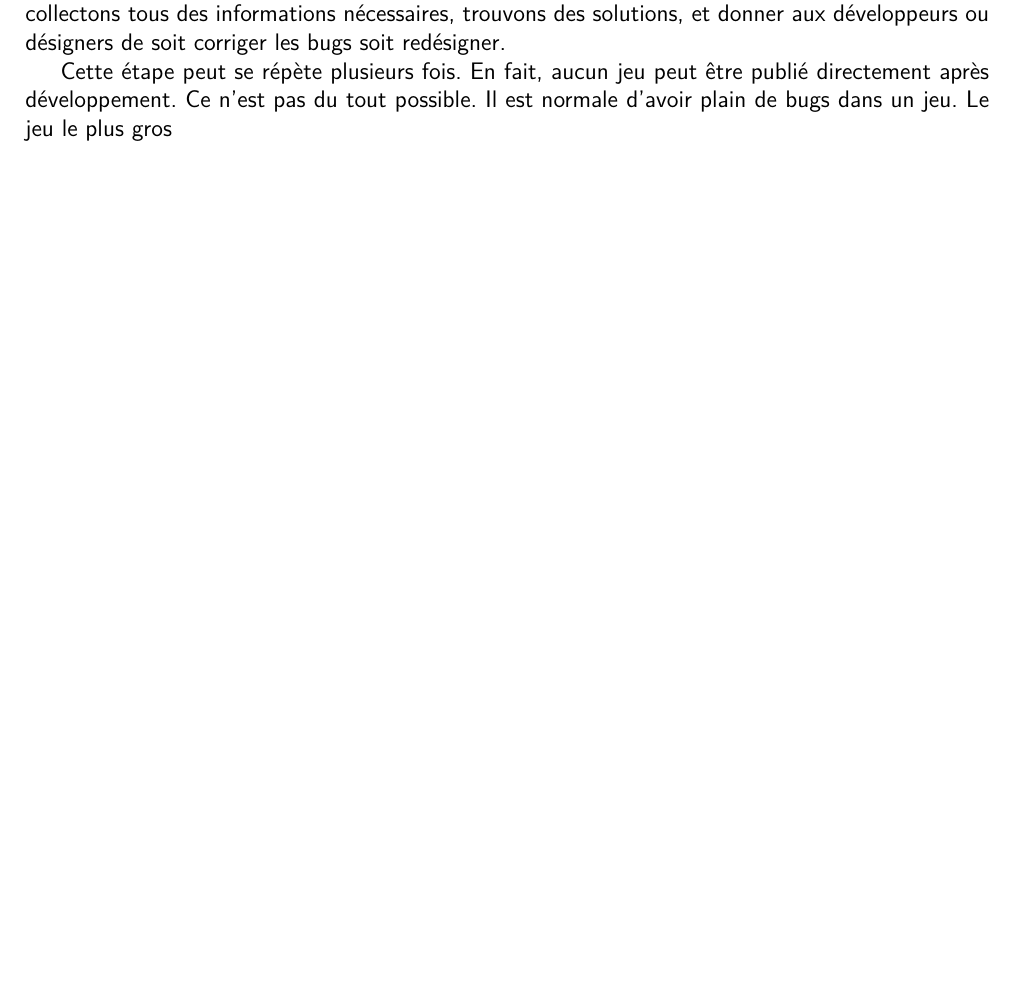
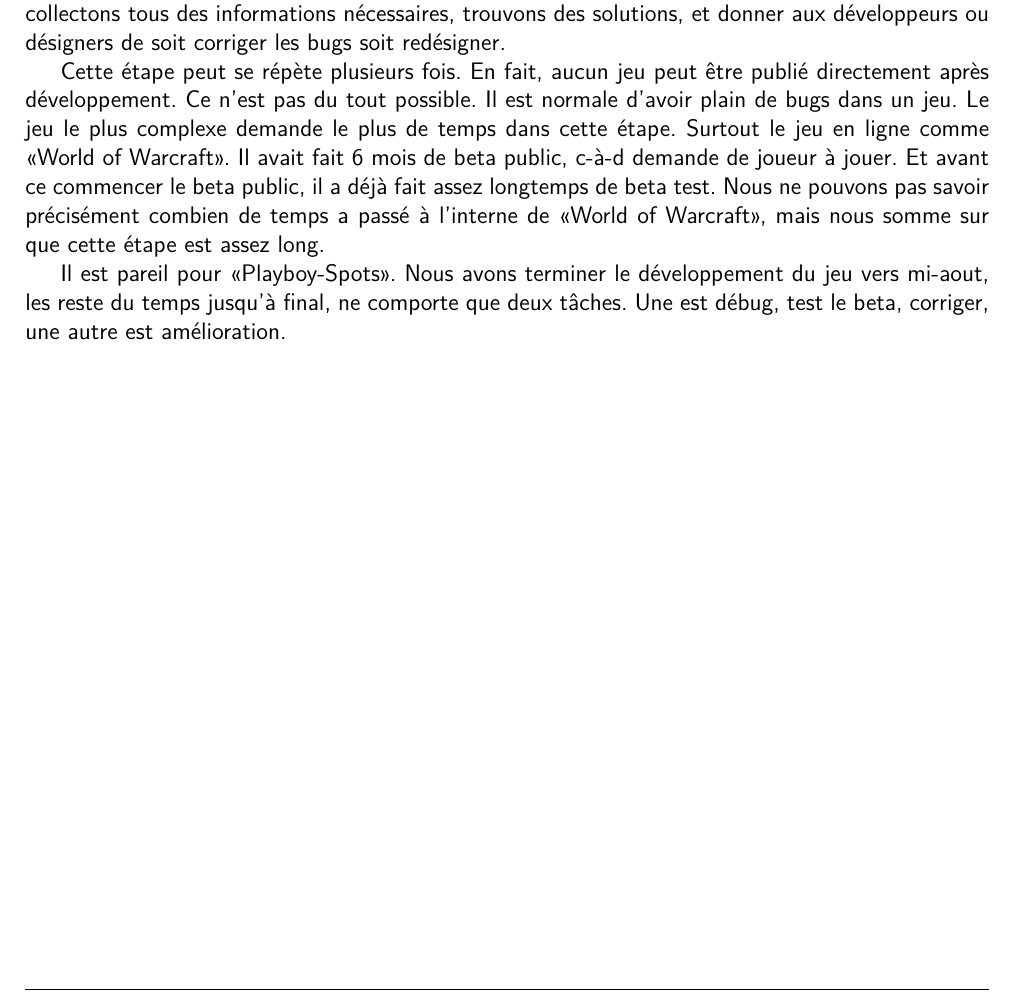
Before and after one commit to Borluse/RapportStageFin, a LaTeX thesis (Modele_Rapport.tex, which reads Inclusion/GameDevelop.tex): part of page 19 of 21, cut so that both start at the same text, the shorter picture padded with empty space. Compiled offline with pdfLaTeX.

Commit message:
finish beta

```diff
--- a/Inclusion/GameDevelop.tex
+++ b/Inclusion/GameDevelop.tex
@@ -65,10 +65,9 @@ En fait, cette étape peut être divisé en plusieurs sous étapes. Prendre le p
 
 L'étape suivant est l'étape de Beta. Dans cette étape, normalement, nous avons bien développé notre jeu. Même s'il y a beaucoup des bugs, des erreurs, des fonctionnalités qui ne marchent pas. Le but de cette étape est de tester s'il y a gros problème à corriger. Non seulement les bugs qui font crasher le jeu, mais aussi les designes qui n'a pas l'air bien et utile. Dans ces 2 cas, il faut que nous collectons tous des informations nécessaires, trouvons des solutions, et donner aux développeurs ou désigners de soit corriger les bugs soit redésigner.
 
-Cette étape peut se répète plusieurs fois. En fait, aucun jeu peut être publié directement après développement. Ce n'est pas du tout possible. Il est normale d'avoir plain de bugs dans un jeu. Le jeu le plus gros
+Cette étape peut se répète plusieurs fois. En fait, aucun jeu peut être publié directement après développement. Ce n'est pas du tout possible. Il est normale d'avoir plain de bugs dans un jeu. Le jeu le plus complexe demande le plus de temps dans cette étape. Surtout le jeu en ligne comme <<World of Warcraft>>. Il avait fait 6 mois de beta public, c-à-d demande de joueur à jouer. Et avant ce commencer le beta public, il a déjà fait assez longtemps de beta test. Nous ne pouvons pas savoir précisément combien de temps a passé à l'interne de <<World of Warcraft>>, mais nous somme sur que cette étape est assez long.
 
-
-
+Il est pareil pour <<Playboy-Spots>>. Nous avons terminer le développement du jeu vers mi-aout, les reste du temps jusqu'à final, ne comporte que deux tâches. Une est débug, test le beta, corriger, une autre est amélioration.
 % subsubsection Beta (end)
 
 
```
Also changed, not shown: 1 other file.
